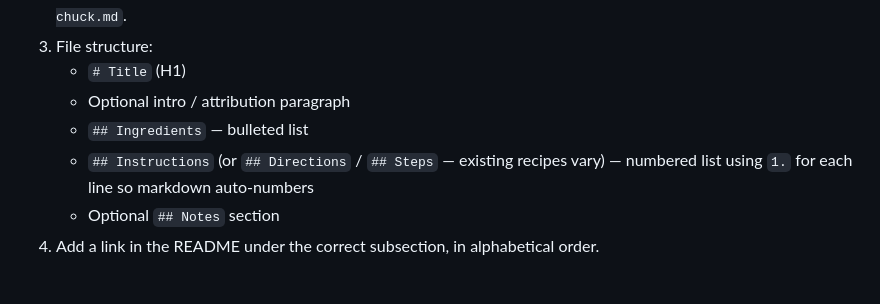
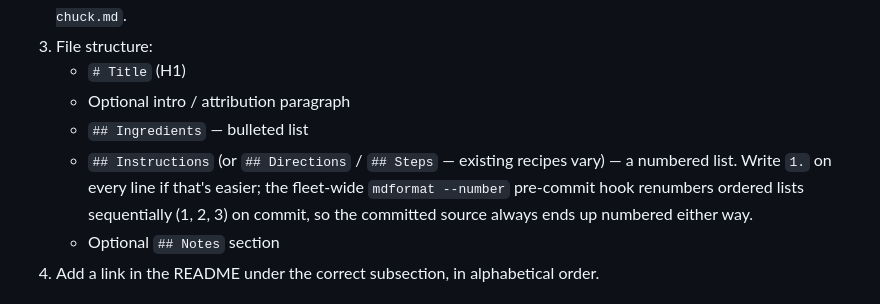
Before and after one commit to cgoettel/recipes, a Markdown page: CLAUDE.md, the part around the change. Rendered like a GitHub page.

Commit message:
docs: clarify ordered-list numbering convention
mdformat --number renumbers ordered lists sequentially on commit, which
contradicted the standing guidance to write 1. on every line.

Co-Authored-By: Claude Opus 5 <noreply@anthropic.com>
Claude-Session: https://claude.ai/code/session_01Jvy1wKZqnf67avRPgF5ryD

```diff
--- a/CLAUDE.md
+++ b/CLAUDE.md
@@ -48,7 +48,7 @@ The house is climate-controlled at 21.5–24°C (~71–75°F) and there is no co
    - `# Title` (H1)
    - Optional intro / attribution paragraph
    - `## Ingredients` — bulleted list
-   - `## Instructions` (or `## Directions` / `## Steps` — existing recipes vary) — numbered list using `1.` for each line so markdown auto-numbers
+   - `## Instructions` (or `## Directions` / `## Steps` — existing recipes vary) — a numbered list. Write `1.` on every line if that's easier; the fleet-wide `mdformat --number` pre-commit hook renumbers ordered lists sequentially (1, 2, 3) on commit, so the committed source always ends up numbered either way.
    - Optional `## Notes` section
 4. Add a link in the README under the correct subsection, in alphabetical order.
 
```
